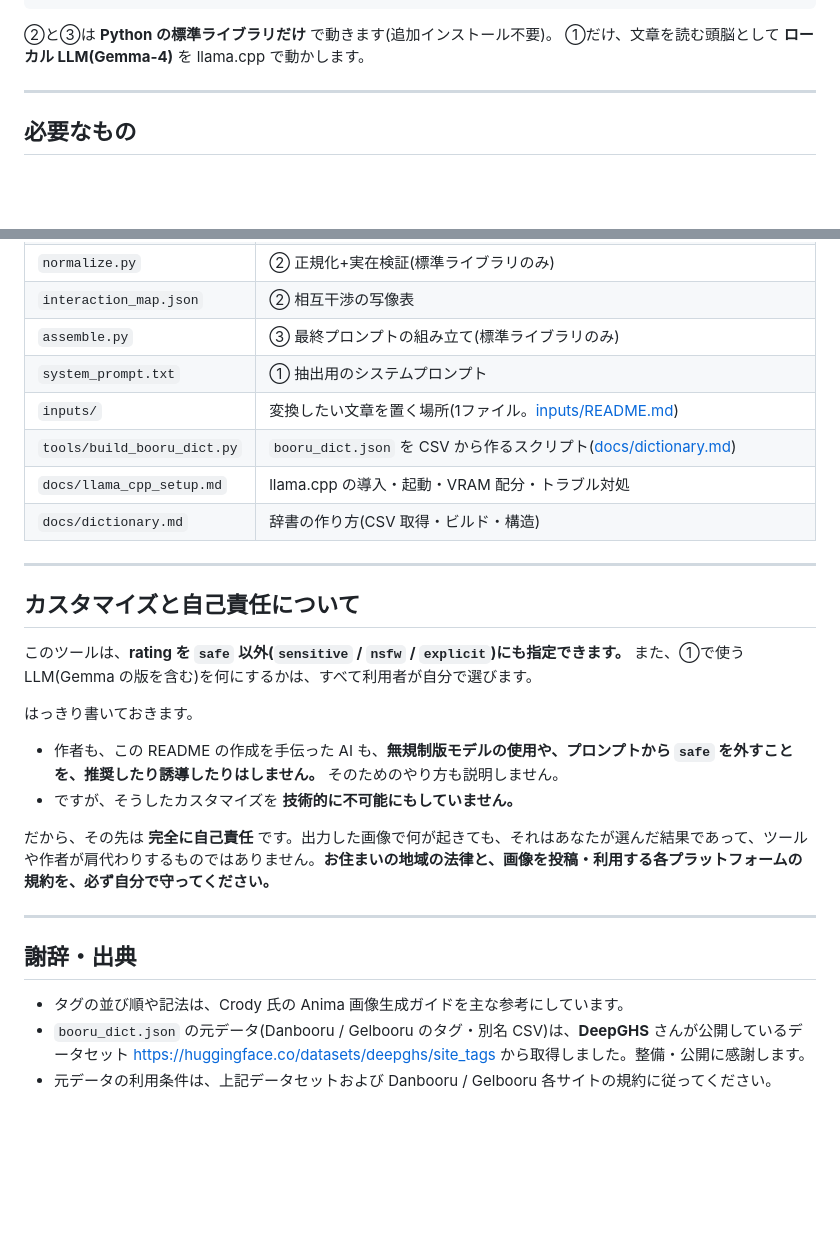
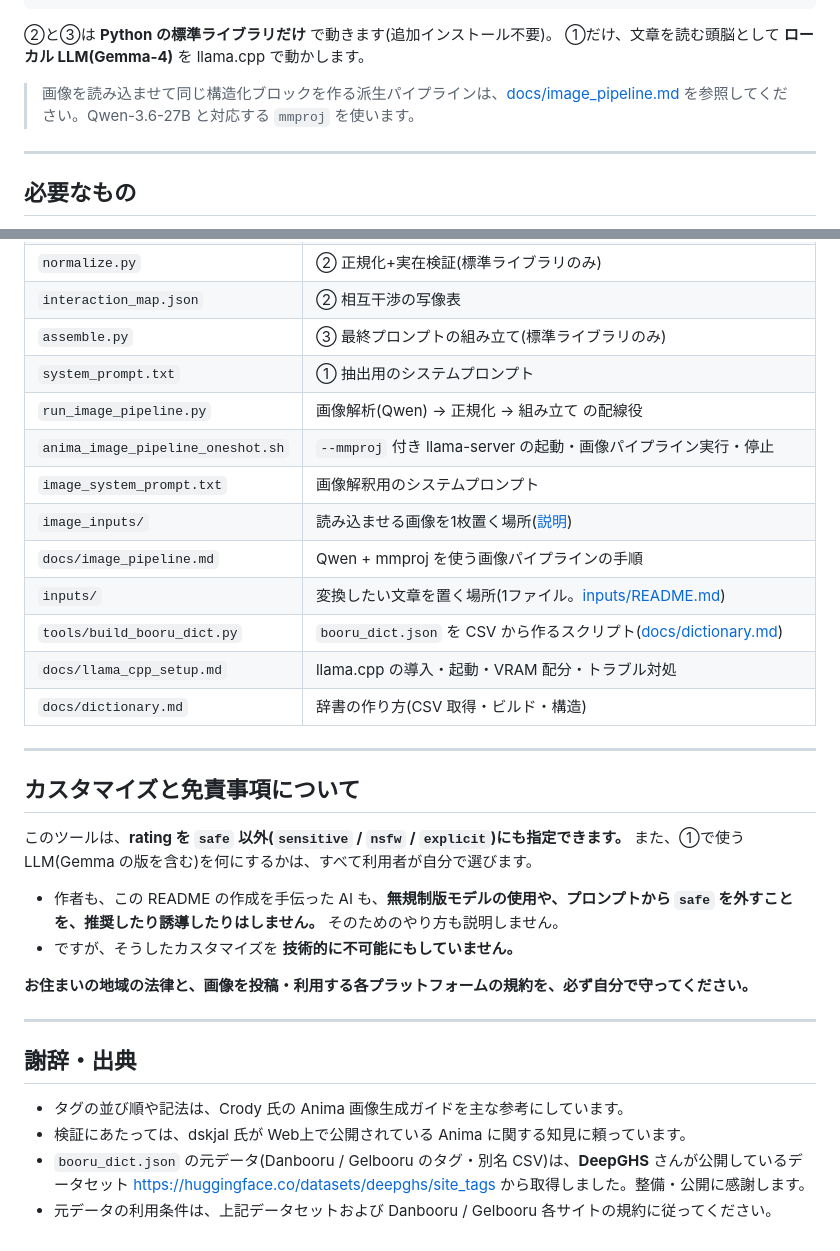
Before and after one commit to Tomiigo/anima-prompt-pipeline, a Markdown page: README.md, 2 parts joined by grey strips. Drawn GitHub-style; blank space fills up the shorter version.

```diff
--- a/README.md
+++ b/README.md
@@ -21,6 +21,8 @@
 
 ②と③は **Python の標準ライブラリだけ** で動きます(追加インストール不要)。
 ①だけ、文章を読む頭脳として **ローカル LLM(Gemma-4)** を llama.cpp で動かします。
+
+> 画像を読み込ませて同じ構造化ブロックを作る派生パイプラインは、[docs/image_pipeline.md](docs/image_pipeline.md) を参照してください。Qwen-3.6-27B と対応する `mmproj` を使います。
 
 ---
 
@@ -125,6 +127,11 @@ python3 run_pipeline.py --from-extracted extracted.txt \
 | `interaction_map.json` | ② 相互干渉の写像表 |
 | `assemble.py` | ③ 最終プロンプトの組み立て(標準ライブラリのみ) |
 | `system_prompt.txt` | ① 抽出用のシステムプロンプト |
+| `run_image_pipeline.py` | 画像解析(Qwen) → 正規化 → 組み立て の配線役 |
+| `anima_image_pipeline_oneshot.sh` | `--mmproj` 付き llama-server の起動・画像パイプライン実行・停止 |
+| `image_system_prompt.txt` | 画像解釈用のシステムプロンプト |
+| `image_inputs/` | 読み込ませる画像を1枚置く場所([説明](image_inputs/README.md)) |
+| `docs/image_pipeline.md` | Qwen + mmproj を使う画像パイプラインの手順 |
 | `inputs/` | 変換したい文章を置く場所(1ファイル。[inputs/README.md](inputs/README.md)) |
 | `tools/build_booru_dict.py` | `booru_dict.json` を CSV から作るスクリプト([docs/dictionary.md](docs/dictionary.md)) |
 | `docs/llama_cpp_setup.md` | llama.cpp の導入・起動・VRAM 配分・トラブル対処 |
@@ -132,21 +139,20 @@ python3 run_pipeline.py --from-extracted extracted.txt \
 
 ---
 
-## カスタマイズと自己責任について
+## カスタマイズと免責事項について
 
 このツールは、**rating を `safe` 以外(`sensitive` / `nsfw` / `explicit`)にも指定できます。** また、①で使う LLM(Gemma の版を含む)を何にするかは、すべて利用者が自分で選びます。
-
-はっきり書いておきます。
 
 - 作者も、この README の作成を手伝った AI も、**無規制版モデルの使用や、プロンプトから `safe` を外すことを、推奨したり誘導したりはしません。** そのためのやり方も説明しません。
 - ですが、そうしたカスタマイズを **技術的に不可能にもしていません。**
 
-だから、その先は **完全に自己責任** です。出力した画像で何が起きても、それはあなたが選んだ結果であって、ツールや作者が肩代わりするものではありません。**お住まいの地域の法律と、画像を投稿・利用する各プラットフォームの規約を、必ず自分で守ってください。**
+**お住まいの地域の法律と、画像を投稿・利用する各プラットフォームの規約を、必ず自分で守ってください。**
 
 ---
 
 ## 謝辞・出典
 
 - タグの並び順や記法は、Crody 氏の Anima 画像生成ガイドを主な参考にしています。
+- 検証にあたっては、dskjal 氏が Web上で公開されている Anima に関する知見に頼っています。
 - `booru_dict.json` の元データ(Danbooru / Gelbooru のタグ・別名 CSV)は、**DeepGHS** さんが公開しているデータセット <https://huggingface.co/datasets/deepghs/site_tags> から取得しました。整備・公開に感謝します。
 - 元データの利用条件は、上記データセットおよび Danbooru / Gelbooru 各サイトの規約に従ってください。
```
